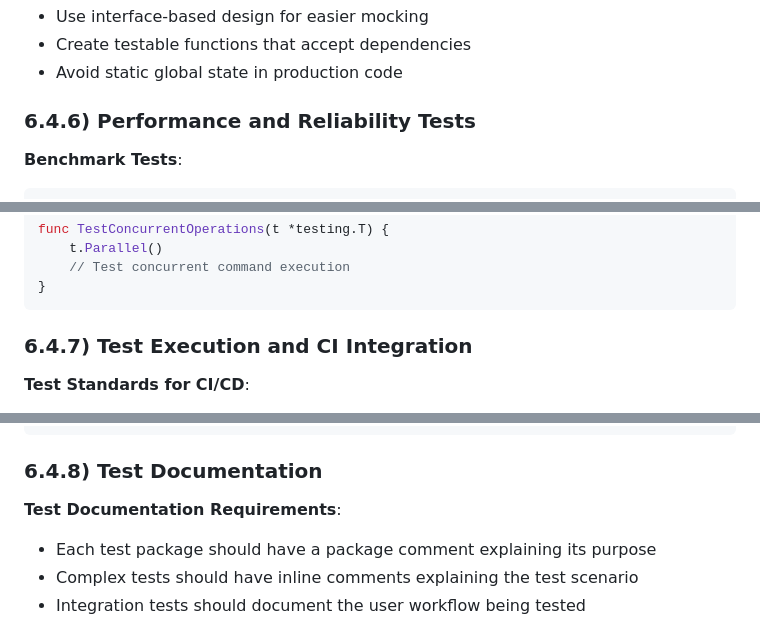
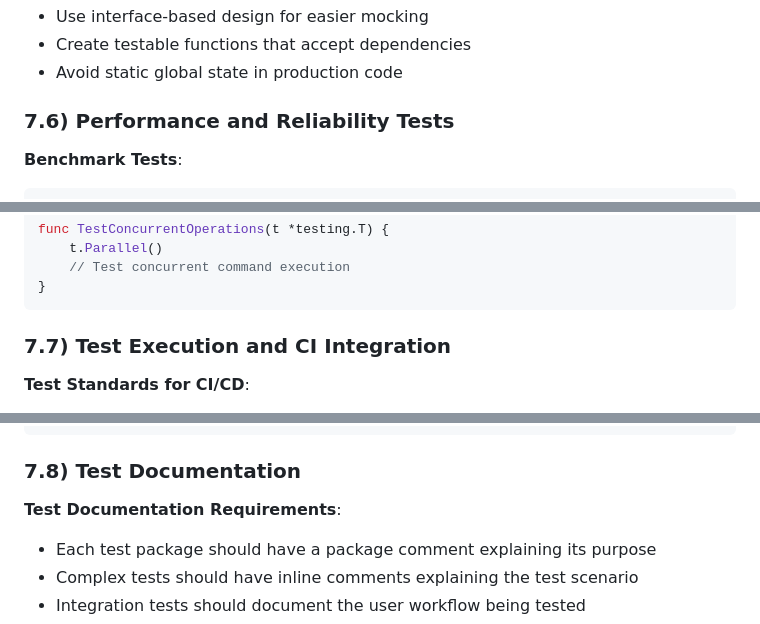
Before and after one commit to SIAJI-Labs/chauffeur, a Markdown page: AGENTS.md, 3 parts joined by grey strips. Drawn GitHub-style.

````diff
--- a/AGENTS.md
+++ b/AGENTS.md
@@ -641,7 +643,7 @@ func TestCompleteWorkflow_PHPProjectSetup(t *testing.T) {
 - Create testable functions that accept dependencies
 - Avoid static global state in production code
 
-### 6.4.6) Performance and Reliability Tests
+### 7.6) Performance and Reliability Tests
 
 **Benchmark Tests**:
 ```go
@@ -660,7 +662,7 @@ func TestConcurrentOperations(t *testing.T) {
 }
 ```
 
-### 6.4.7) Test Execution and CI Integration
+### 7.7) Test Execution and CI Integration
 
 **Test Standards for CI/CD**:
 - All tests must pass on clean environments
@@ -684,7 +686,7 @@ go test -v -race -cover ./tests/ && \
   awk '{if($1 < 80) {exit 1}}'
 ```
 
-### 6.4.8) Test Documentation
+### 7.8) Test Documentation
 
 **Test Documentation Requirements**:
 - Each test package should have a package comment explaining its purpose
````
Also changed, not shown: other parts of AGENTS.md (+18 -16 lines).
